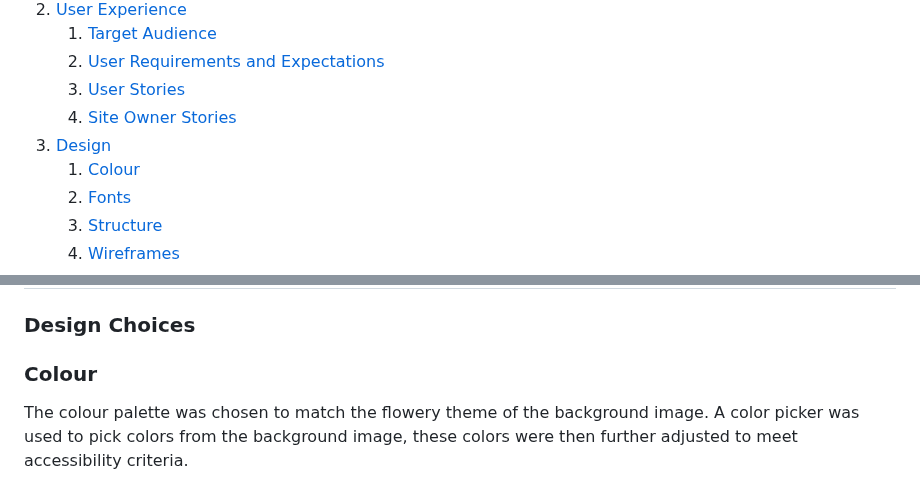
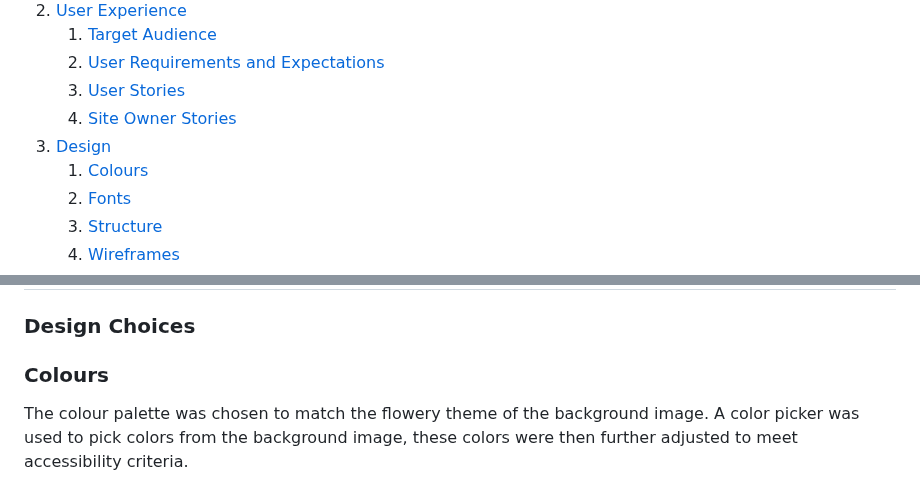
Before and after one commit to ellikarg/firstevergame, a Markdown page: README.md, 2 parts joined by grey strips. Drawn GitHub-style.

```diff
--- a/README.md
+++ b/README.md
@@ -16,7 +16,7 @@ Mockup Image
     3. [User Stories](#user-stories)
     4. [Site Owner Stories](#site-owner-stories)
 3. [Design](#design)
-    1. [Colour](#colours)
+    1. [Colours](#colours)
     2. [Fonts](#fonts)
     3. [Structure](#structure)
     4. [Wireframes](#wireframes)
@@ -78,7 +78,7 @@ Make 24 is a game for puzzling over a mathematical equation. If you use the righ
 
 ### Design Choices
 
-### Colour
+### Colours
 The colour palette was chosen to match the flowery theme of the background image. A color picker was used to pick colors from the background image, these colors were then further adjusted to meet accessibility criteria.
 
 <details><summary>Colour palette</summary>
```
